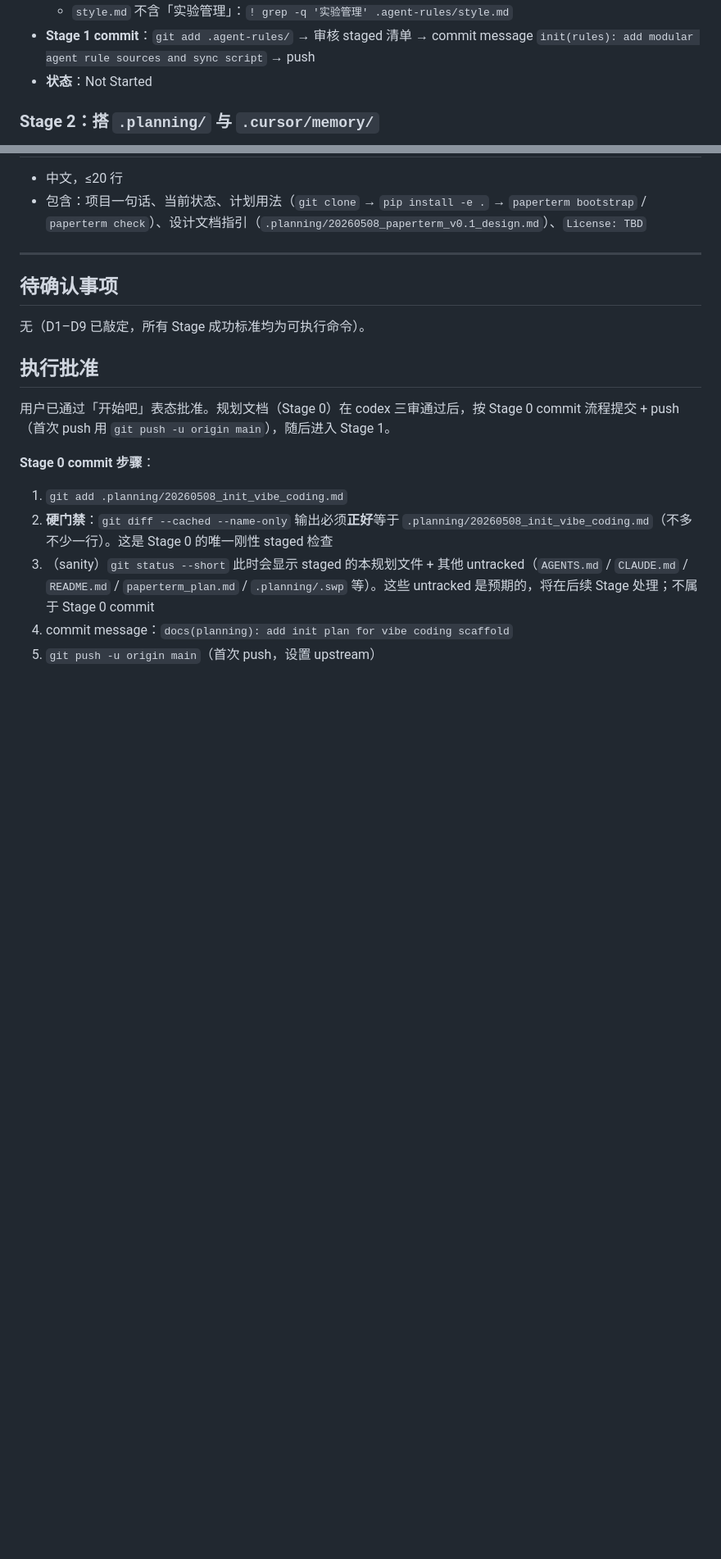
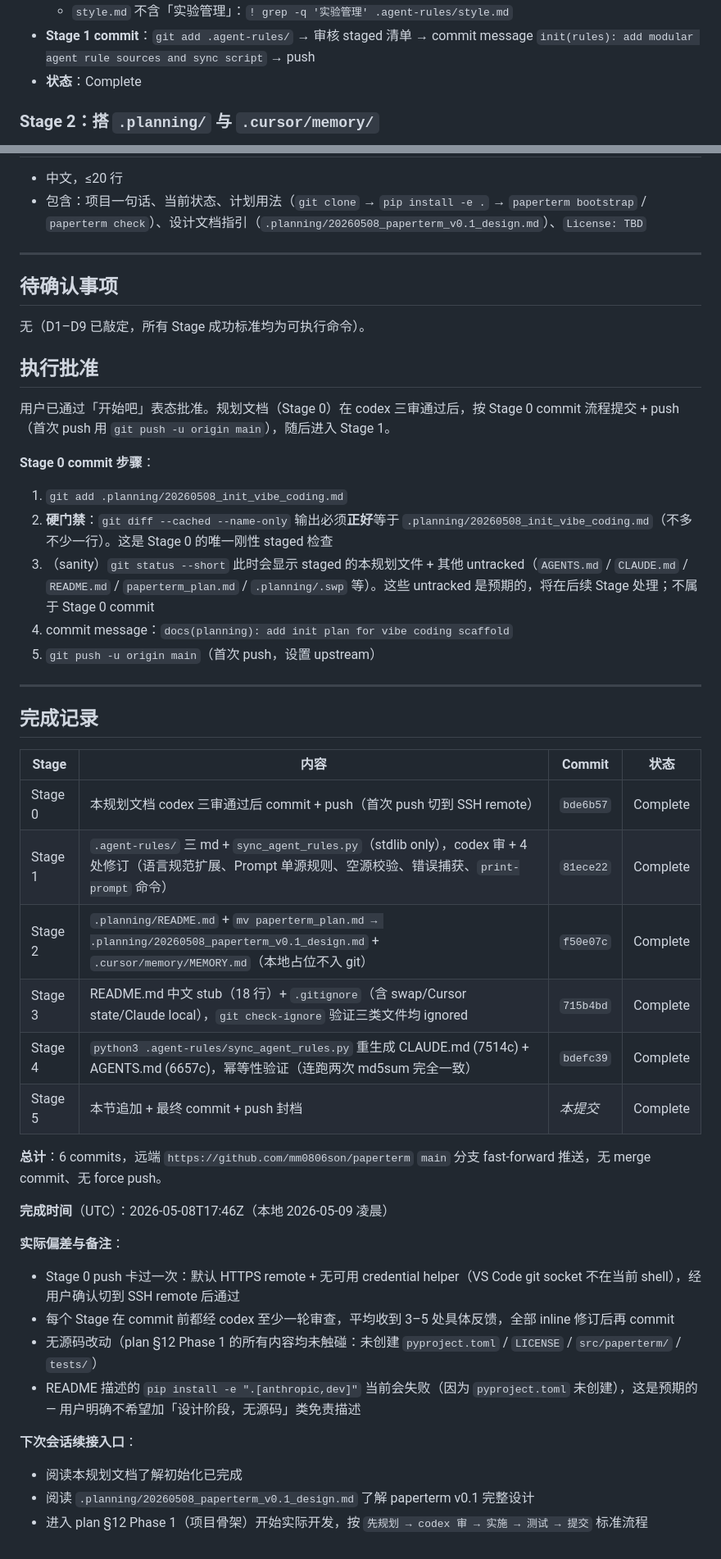
Before and after one commit to mm0806son/paperterm, a Markdown page: .planning/20260508_init_vibe_coding.md, 2 parts joined by grey strips. Shown at 82% size. Rendered like a GitHub page; blank space fills up the shorter version.

Commit message:
docs(planning): record completion of vibe coding init
Stage 5 (final) of vibe coding init.

Updates each Stage's status from "Not Started" to "Complete" and
appends a "## 完成记录" section listing every commit (Stage 0-5),
known deviations (HTTPS->SSH remote switch, deliberate omission of
README disclaimers per user instruction), and a recovery entrypoint
for the next session (continue with plan §12 Phase 1).

Refs: .planning/20260508_init_vibe_coding.md

```diff
--- a/.planning/20260508_init_vibe_coding.md
+++ b/.planning/20260508_init_vibe_coding.md
@@ -74,7 +74,7 @@
   - `core.md` 不含「开发阶段分离」：`! grep -q '开发阶段分离' .agent-rules/core.md`
   - `style.md` 不含「实验管理」：`! grep -q '实验管理' .agent-rules/style.md`
 - **Stage 1 commit**：`git add .agent-rules/` → 审核 staged 清单 → commit message `init(rules): add modular agent rule sources and sync script` → push
-- **状态**：Not Started
+- **状态**：Complete
 
 ### Stage 2：搭 `.planning/` 与 `.cursor/memory/`
 - **目标**：
@@ -249,3 +249,31 @@ venv/
 3. （sanity）`git status --short` 此时会显示 staged 的本规划文件 + 其他 untracked（`AGENTS.md` / `CLAUDE.md` / `README.md` / `paperterm_plan.md` / `.planning/.swp` 等）。这些 untracked 是预期的，将在后续 Stage 处理；不属于 Stage 0 commit
 4. commit message：`docs(planning): add init plan for vibe coding scaffold`
 5. `git push -u origin main`（首次 push，设置 upstream）
+
+---
+
+## 完成记录
+
+| Stage | 内容 | Commit | 状态 |
+|---|---|---|---|
+| Stage 0 | 本规划文档 codex 三审通过后 commit + push（首次 push 切到 SSH remote） | `bde6b57` | Complete |
+| Stage 1 | `.agent-rules/` 三 md + `sync_agent_rules.py`（stdlib only），codex 审 + 4 处修订（语言规范扩展、Prompt 单源规则、空源校验、错误捕获、`print-prompt` 命令） | `81ece22` | Complete |
+| Stage 2 | `.planning/README.md` + `mv paperterm_plan.md → .planning/20260508_paperterm_v0.1_design.md` + `.cursor/memory/MEMORY.md`（本地占位不入 git） | `f50e07c` | Complete |
+| Stage 3 | README.md 中文 stub（18 行）+ `.gitignore`（含 swap/Cursor state/Claude local），`git check-ignore` 验证三类文件均 ignored | `715b4bd` | Complete |
+| Stage 4 | `python3 .agent-rules/sync_agent_rules.py` 重生成 CLAUDE.md (7514c) + AGENTS.md (6657c)，幂等性验证（连跑两次 md5sum 完全一致） | `bdefc39` | Complete |
+| Stage 5 | 本节追加 + 最终 commit + push 封档 | _本提交_ | Complete |
+
+**总计**：6 commits，远端 `https://github.com/mm0806son/paperterm` `main` 分支 fast-forward 推送，无 merge commit、无 force push。
+
+**完成时间**（UTC）：2026-05-08T17:46Z（本地 2026-05-09 凌晨）
+
+**实际偏差与备注**：
+- Stage 0 push 卡过一次：默认 HTTPS remote + 无可用 credential helper（VS Code git socket 不在当前 shell），经用户确认切到 SSH remote 后通过
+- 每个 Stage 在 commit 前都经 codex 至少一轮审查，平均收到 3–5 处具体反馈，全部 inline 修订后再 commit
+- 无源码改动（plan §12 Phase 1 的所有内容均未触碰：未创建 `pyproject.toml` / `LICENSE` / `src/paperterm/` / `tests/`）
+- README 描述的 `pip install -e ".[anthropic,dev]"` 当前会失败（因为 `pyproject.toml` 未创建），这是预期的 — 用户明确不希望加「设计阶段，无源码」类免责描述
+
+**下次会话续接入口**：
+- 阅读本规划文档了解初始化已完成
+- 阅读 `.planning/20260508_paperterm_v0.1_design.md` 了解 paperterm v0.1 完整设计
+- 进入 plan §12 Phase 1（项目骨架）开始实际开发，按 `先规划 → codex 审 → 实施 → 测试 → 提交` 标准流程
```
Also changed, not shown: other parts of .planning/20260508_init_vibe_coding.md (+4 -4 lines).
